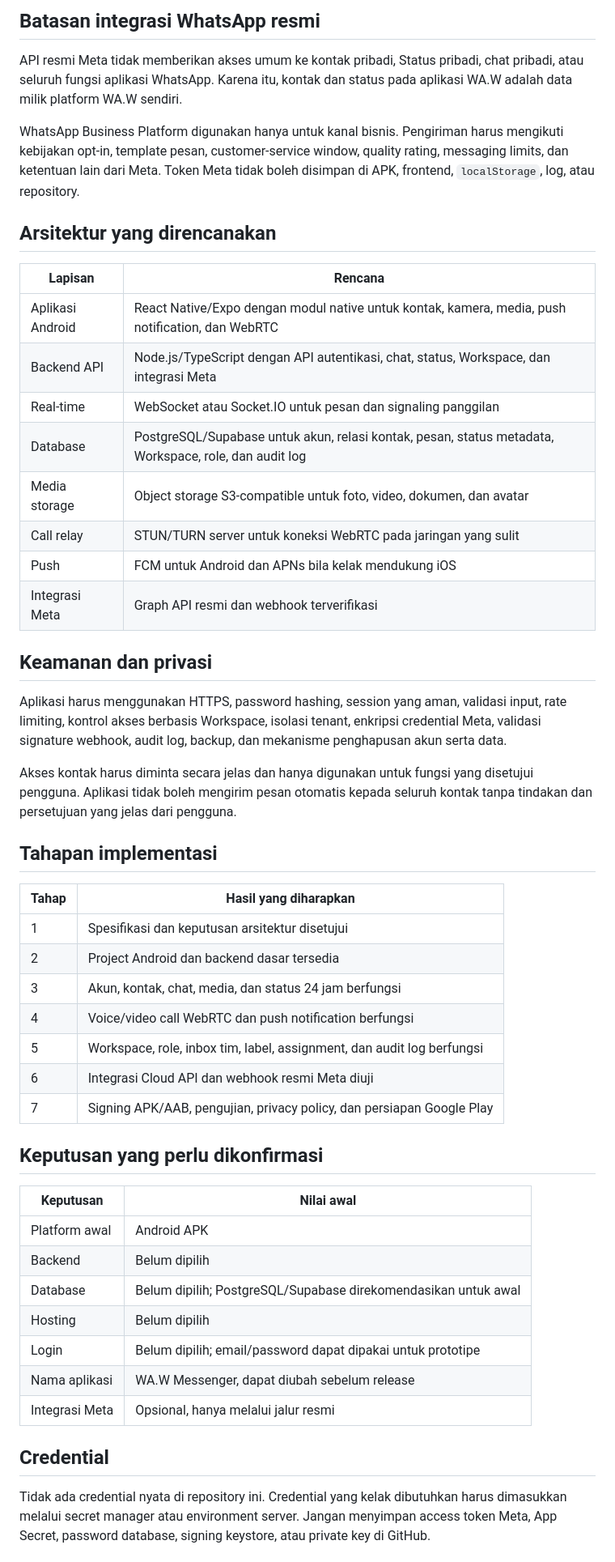
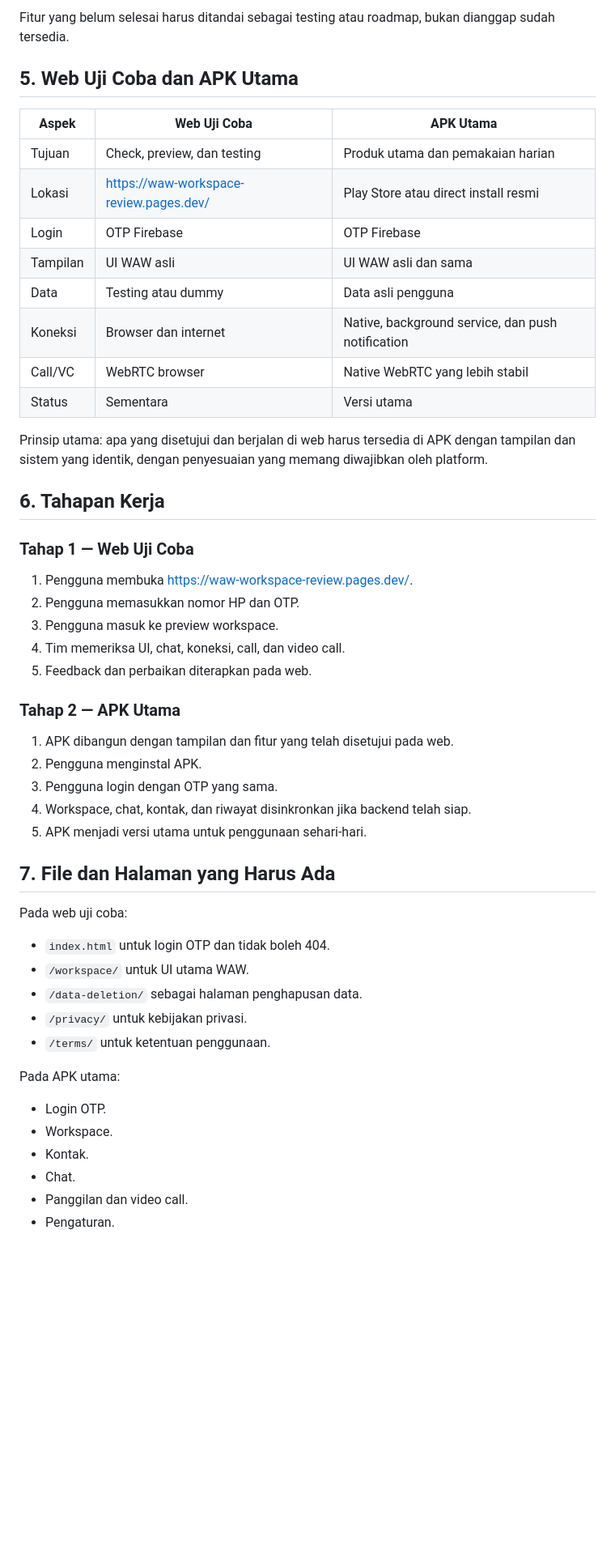
Before and after one commit to frostbyte-lab/wa-workspace-v4-2-saas-lengkap, a Markdown page: CATATAN.md, the part around one of its changes. Shown at 81% size. GitHub-like rendering; blank space fills up the shorter version.

Commit message:
docs: replace product notes with WAW workspace product note

```diff
--- a/CATATAN.md
+++ b/CATATAN.md
@@ -27,54 +71,55 @@ Aplikasi ini **bukan klien WhatsApp pribadi**, bukan GBWhatsApp, dan tidak akan
 
-## Batasan integrasi WhatsApp resmi
+Fitur yang belum selesai harus ditandai sebagai testing atau roadmap, bukan dianggap sudah tersedia.
 
-API resmi Meta tidak memberikan akses umum ke kontak pribadi, Status pribadi, chat pribadi, atau seluruh fungsi aplikasi WhatsApp. Karena itu, kontak dan status pada aplikasi WA.W adalah data milik platform WA.W sendiri.
+## 5. Web Uji Coba dan APK Utama
 
-WhatsApp Business Platform digunakan hanya untuk kanal bisnis. Pengiriman harus mengikuti kebijakan opt-in, template pesan, customer-service window, quality rating, messaging limits, dan ketentuan lain dari Meta. Token Meta tidak boleh disimpan di APK, frontend, `localStorage`, log, atau repository.
+| Aspek | Web Uji Coba | APK Utama |
+|---|---|---|
+| Tujuan | Check, preview, dan testing | Produk utama dan pemakaian harian |
+| Lokasi | https://waw-workspace-review.pages.dev/ | Play Store atau direct install resmi |
+| Login | OTP Firebase | OTP Firebase |
+| Tampilan | UI WAW asli | UI WAW asli dan sama |
+| Data | Testing atau dummy | Data asli pengguna |
+| Koneksi | Browser dan internet | Native, background service, dan push notification |
+| Call/VC | WebRTC browser | Native WebRTC yang lebih stabil |
+| Status | Sementara | Versi utama |
 
-## Arsitektur yang direncanakan
+Prinsip utama: apa yang disetujui dan berjalan di web harus tersedia di APK dengan tampilan dan sistem yang identik, dengan penyesuaian yang memang diwajibkan oleh platform.
 
-| Lapisan | Rencana |
-|---|---|
-| Aplikasi Android | React Native/Expo dengan modul native untuk kontak, kamera, media, push notification, dan WebRTC |
-| Backend API | Node.js/TypeScript dengan API autentikasi, chat, status, Workspace, dan integrasi Meta |
-| Real-time | WebSocket atau Socket.IO untuk pesan dan signaling panggilan |
-| Database | PostgreSQL/Supabase untuk akun, relasi kontak, pesan, status metadata, Workspace, role, dan audit log |
-| Media storage | Object storage S3-compatible untuk foto, video, dokumen, dan avatar |
-| Call relay | STUN/TURN server untuk koneksi WebRTC pada jaringan yang sulit |
-| Push | FCM untuk Android dan APNs bila kelak mendukung iOS |
-| Integrasi Meta | Graph API resmi dan webhook terverifikasi |
+## 6. Tahapan Kerja
 
-## Keamanan dan privasi
+### Tahap 1 — Web Uji Coba
 
-Aplikasi harus menggunakan HTTPS, password hashing, session yang aman, validasi input, rate limiting, kontrol akses berbasis Workspace, isolasi tenant, enkripsi credential Meta, validasi signature webhook, audit log, backup, dan mekanisme penghapusan akun serta data.
+1. Pengguna membuka https://waw-workspace-review.pages.dev/.
+2. Pengguna memasukkan nomor HP dan OTP.
+3. Pengguna masuk ke preview workspace.
+4. Tim memeriksa UI, chat, koneksi, call, dan video call.
+5. Feedback dan perbaikan diterapkan pada web.
 
-Akses kontak harus diminta secara jelas dan hanya digunakan untuk fungsi yang disetujui pengguna. Aplikasi tidak boleh mengirim pesan otomatis kepada seluruh kontak tanpa tindakan dan persetujuan yang jelas dari pengguna.
+### Tahap 2 — APK Utama
 
-## Tahapan implementasi
+1. APK dibangun dengan tampilan dan fitur yang telah disetujui pada web.
+2. Pengguna menginstal APK.
+3. Pengguna login dengan OTP yang sama.
+4. Workspace, chat, kontak, dan riwayat disinkronkan jika backend telah siap.
+5. APK menjadi versi utama untuk penggunaan sehari-hari.
 
-| Tahap | Hasil yang diharapkan |
-|---|---|
-| 1 | Spesifikasi dan keputusan arsitektur disetujui |
-| 2 | Project Android dan backend dasar tersedia |
-| 3 | Akun, kontak, chat, media, dan status 24 jam berfungsi |
-| 4 | Voice/video call WebRTC dan push notification berfungsi |
-| 5 | Workspace, role, inbox tim, label, assignment, dan audit log berfungsi |
-| 6 | Integrasi Cloud API dan webhook resmi Meta diuji |
-| 7 | Signing APK/AAB, pengujian, privacy policy, dan persiapan Google Play |
+## 7. File dan Halaman yang Harus Ada
 
-## Keputusan yang perlu dikonfirmasi
+Pada web uji coba:
 
-| Keputusan | Nilai awal |
-|---|---|
-| Platform awal | Android APK |
-| Backend | Belum dipilih |
-| Database | Belum dipilih; PostgreSQL/Supabase direkomendasikan untuk awal |
-| Hosting | Belum dipilih |
-| Login | Belum dipilih; email/password dapat dipakai untuk prototipe |
-| Nama aplikasi | WA.W Messenger, dapat diubah sebelum release |
-| Integrasi Meta | Opsional, hanya melalui jalur resmi |
+- `index.html` untuk login OTP dan tidak boleh 404.
+- `/workspace/` untuk UI utama WAW.
+- `/data-deletion/` sebagai halaman penghapusan data.
+- `/privacy/` untuk kebijakan privasi.
+- `/terms/` untuk ketentuan penggunaan.
 
-## Credential
+Pada APK utama:
 
-Tidak ada credential nyata di repository ini. Credential yang kelak dibutuhkan harus dimasukkan melalui secret manager atau environment server. Jangan menyimpan access token Meta, App Secret, password database, signing keystore, atau private key di GitHub.
+- Login OTP.
+- Workspace.
+- Kontak.
+- Chat.
+- Panggilan dan video call.
+- Pengaturan.
 
```
Also changed, not shown: other parts of CATATAN.md (+75 -58 lines).
